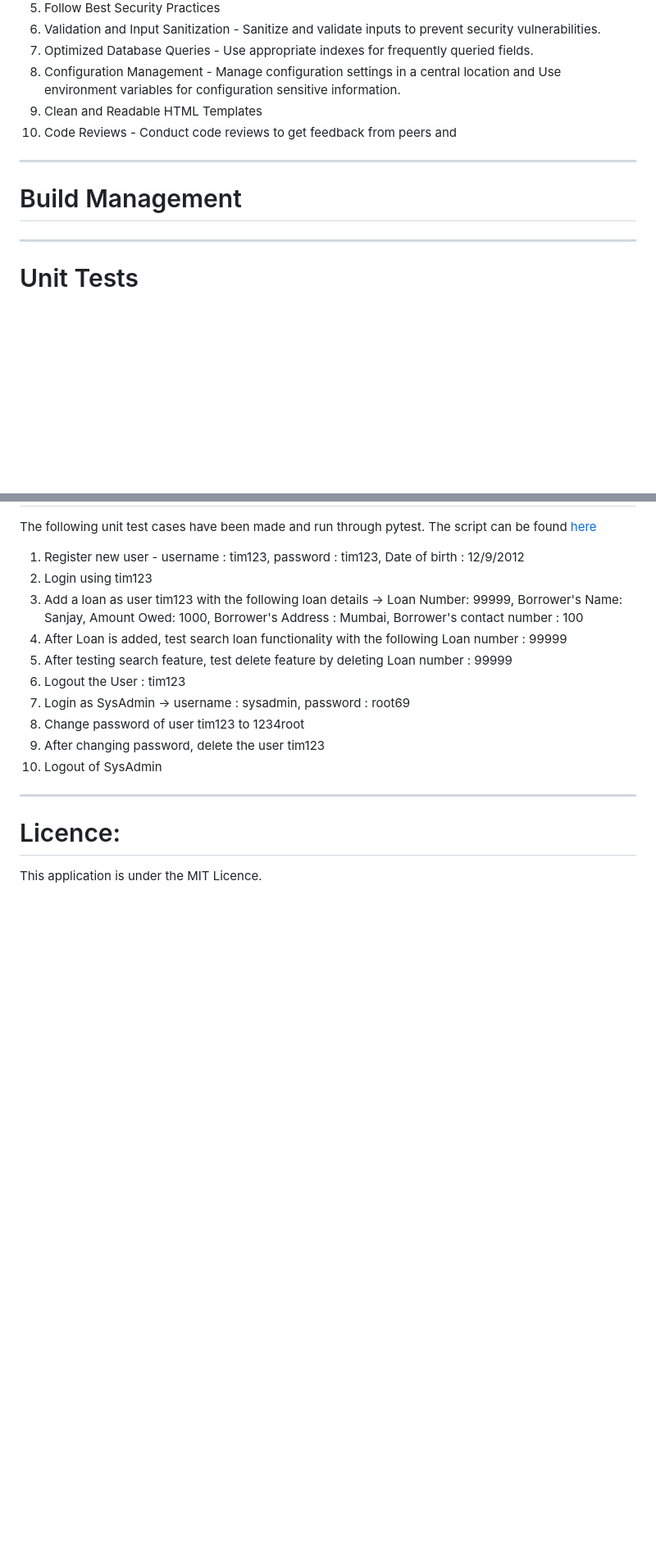
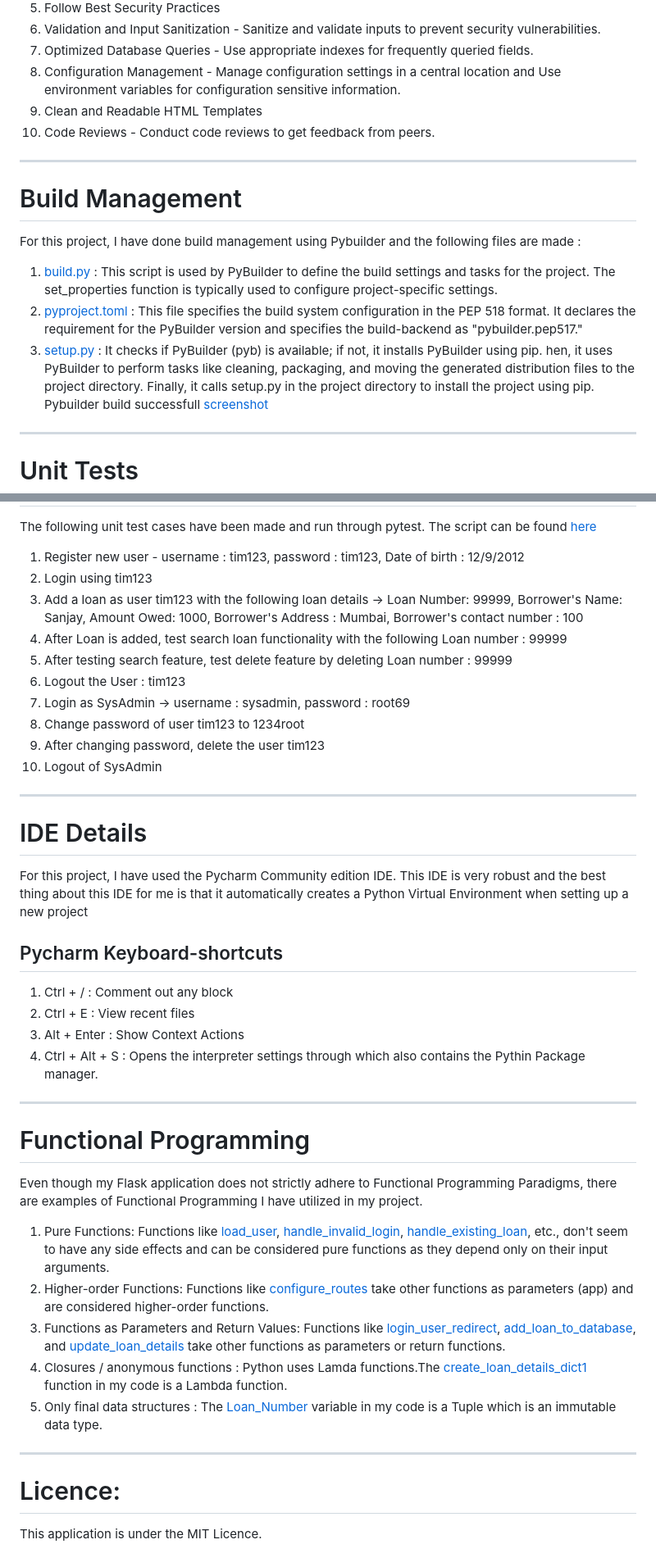
Before and after one commit to Spinal-Tap369/Debt-Collection, a Markdown page: README.md, 2 parts joined by grey strips. Shown: that part at 82% size. Drawn GitHub-style; blank space fills up the shorter version.

```diff
--- a/README.md
+++ b/README.md
@@ -138,9 +138,14 @@ ___
 7.  Optimized Database Queries - Use appropriate indexes for frequently queried fields.
 8.  Configuration Management - Manage configuration settings in a central location and Use environment variables for configuration sensitive information.
 9.  Clean and Readable HTML Templates
-10. Code Reviews - Conduct code reviews to get feedback from peers and
+10. Code Reviews - Conduct code reviews to get feedback from peers.
 ___
 # Build Management
+For this project, I have done build management using Pybuilder and the following files are made :
+1. [build.py](https://github.com/Spinal-Tap369/Debt-Collection/blob/main/build.py) : This script is used by PyBuilder to define the build settings and tasks for the project. The set_properties function is typically used to configure project-specific settings.
+2. [pyproject.toml](https://github.com/Spinal-Tap369/Debt-Collection/blob/main/pyproject.toml) : This file specifies the build system configuration in the PEP 518 format. It declares the requirement for the PyBuilder version and specifies the build-backend as "pybuilder.pep517."
+3. [setup.py](https://github.com/Spinal-Tap369/Debt-Collection/blob/main/setup.py) : It checks if PyBuilder (pyb) is available; if not, it installs PyBuilder using pip. hen, it uses PyBuilder to perform tasks like cleaning, packaging, and moving the generated distribution files to the project directory. Finally, it calls setup.py in the project directory to install the project using pip.
+Pybuilder build successfull [screenshot](https://github.com/Spinal-Tap369/Debt-Collection/blob/main/uml/Build_successfull.png)
 ___
 # Unit Tests
 The following unit test cases have been made and run through pytest. The script can be found [here](https://github.com/Spinal-Tap369/Debt-Collection/blob/main/test_main.py)
@@ -155,5 +160,21 @@ The following unit test cases have been made and run through pytest. The script
 9. After changing password, delete the user tim123
 10. Logout of SysAdmin
 ___
+# IDE Details
+For this project, I have used the Pycharm Community edition IDE. This IDE is very robust and the best thing about this IDE for me is that it automatically creates a Python Virtual Environment when setting up a new project
+## Pycharm Keyboard-shortcuts
+1. Ctrl + / : Comment out any block
+2. Ctrl + E : View recent files
+3. Alt + Enter : Show Context Actions
+4. Ctrl + Alt + S : Opens the interpreter settings through which also contains the Pythin Package manager.
+___
+# Functional Programming
+Even though my Flask application does not strictly adhere to Functional Programming Paradigms, there are examples of Functional Programming I have utilized in my project.
+1. Pure Functions: Functions like [load_user](https://github.com/Spinal-Tap369/Debt-Collection/blob/main/main.py#L14), [handle_invalid_login](https://github.com/Spinal-Tap369/Debt-Collection/blob/main/routes.py#L12), [handle_existing_loan](https://github.com/Spinal-Tap369/Debt-Collection/blob/main/routes.py#L16), etc., don't seem to have any side effects and can be considered pure functions as they depend only on their input arguments.
+2. Higher-order Functions: Functions like [configure_routes](https://github.com/Spinal-Tap369/Debt-Collection/blob/main/routes.py#L31) take other functions as parameters (app) and are considered higher-order functions.
+3. Functions as Parameters and Return Values: Functions like [login_user_redirect](https://github.com/Spinal-Tap369/Debt-Collection/blob/main/routes.py#L7), [add_loan_to_database](https://github.com/Spinal-Tap369/Debt-Collection/blob/main/routes.py#L174), and [update_loan_details](https://github.com/Spinal-Tap369/Debt-Collection/blob/main/routes.py#L186) take other functions as parameters or return functions.
+4. Closures / anonymous functions : Python uses Lamda functions.The [create_loan_details_dict1](https://github.com/Spinal-Tap369/Debt-Collection/blob/main/routes.py#L228) function in my code is a Lambda function.
+5. Only final data structures : The [Loan_Number](https://github.com/Spinal-Tap369/Debt-Collection/blob/main/forms.py#L7) variable in my code is a Tuple which is an immutable data type.
+___
 # Licence:
 This application is under the MIT Licence.
```
